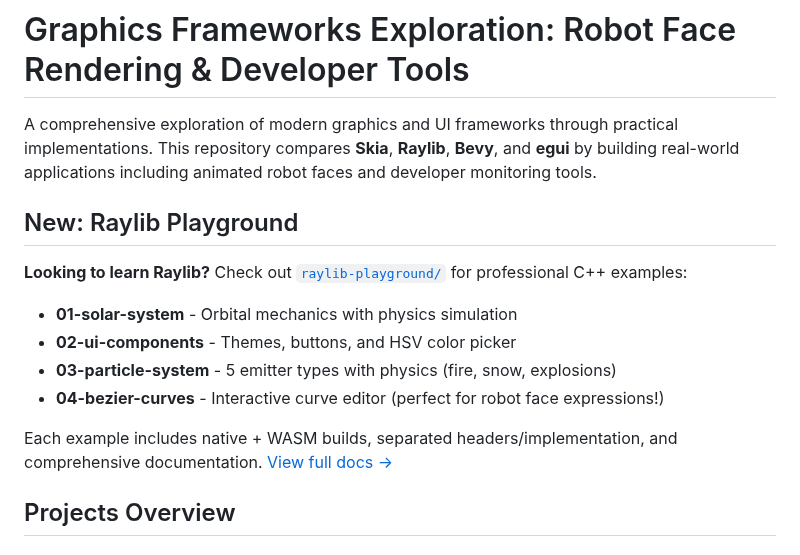
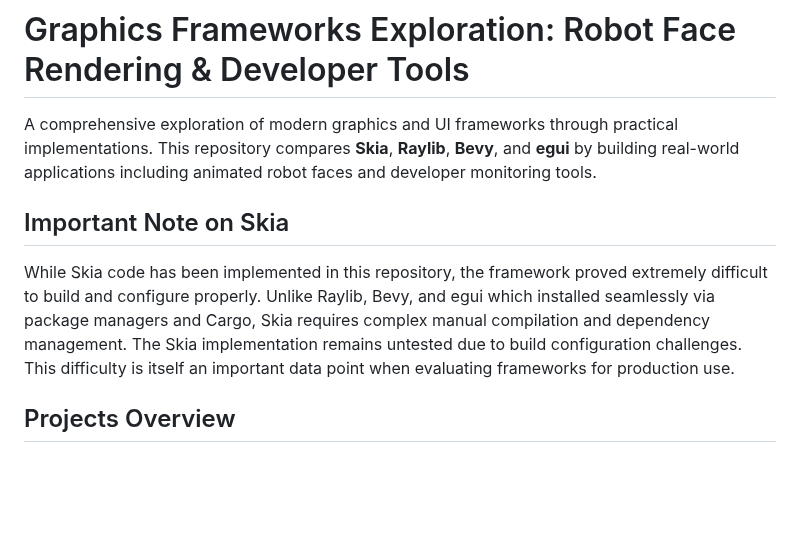
Before and after one commit to Youngermaster/Simple-Robot-Face-Rendering, a Markdown page: README.md, the part around one of its changes. GitHub-like rendering; blank space fills up the shorter version.

```diff
--- a/README.md
+++ b/README.md
@@ -2,18 +2,9 @@
 
 A comprehensive exploration of modern graphics and UI frameworks through practical implementations. This repository compares **Skia**, **Raylib**, **Bevy**, and **egui** by building real-world applications including animated robot faces and developer monitoring tools.
 
+## Important Note on Skia
 
-## New: Raylib Playground
-
-**Looking to learn Raylib?** Check out [`raylib-playground/`](./raylib-playground) for professional C++ examples:
-
-- **01-solar-system** - Orbital mechanics with physics simulation
-- **02-ui-components** - Themes, buttons, and HSV color picker
-- **03-particle-system** - 5 emitter types with physics (fire, snow, explosions)
-- **04-bezier-curves** - Interactive curve editor (perfect for robot face expressions!)
-
-Each example includes native + WASM builds, separated headers/implementation, and comprehensive documentation. [View full docs →](./raylib-playground/README.md)
-
+While Skia code has been implemented in this repository, the framework proved extremely difficult to build and configure properly. Unlike Raylib, Bevy, and egui which installed seamlessly via package managers and Cargo, Skia requires complex manual compilation and dependency management. The Skia implementation remains untested due to build configuration challenges. This difficulty is itself an important data point when evaluating frameworks for production use.
 
 ## Projects Overview
 
```
Also changed, not shown: other parts of README.md (+25 -5 lines).
